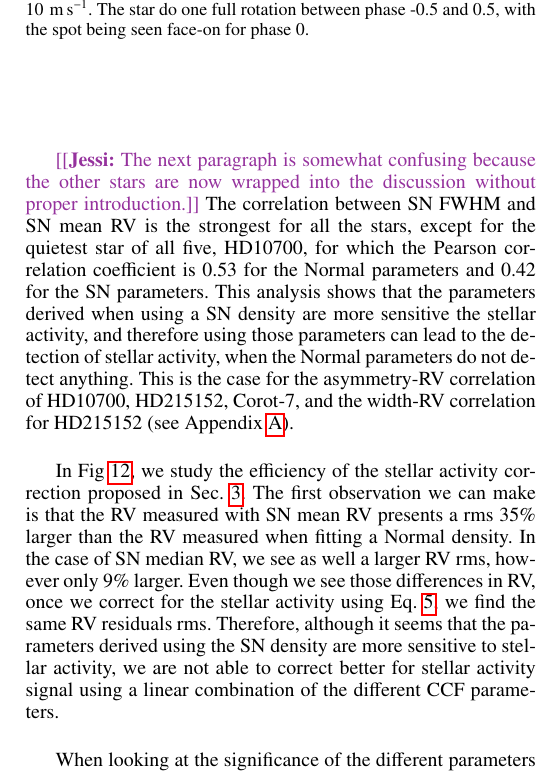
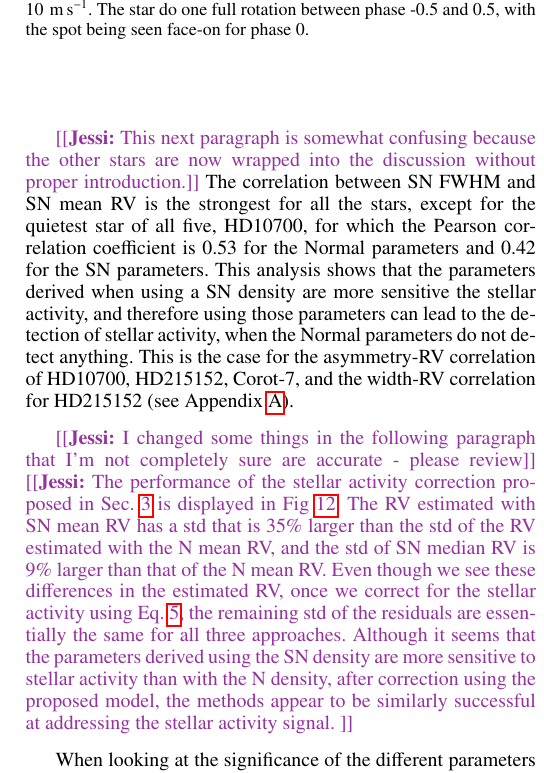
Before and after one commit to JessiCisewskiKehe/exo_sn, a LaTeX paper (manuscript.tex): part of one column of page 10 of 25, cut so that both start at the same text. The pictures show the PDF file manuscript.pdf that the author committed with the source.

Commit message:
5 updates

```diff
--- a/manuscript.tex
+++ b/manuscript.tex
@@ -616,7 +616,7 @@ For this analysis, we also include the asymmetry parameters derived in \citet{Bo
 It is clear in the case of Alpha Cen B, but also in the four other stars presented in Appendix \ref{appendix}, that the correlation found between $\gamma$ and SN mean RV is consistently the strongest.
 In particular, for Alpha Cen B, the Pearson correlation coefficient is $R=0.74$, while it is at best $R=-0.42$ for all the other asymmetry--RV correlations not derived using the SN density fit.
 
-\jessi{The next paragraph is somewhat confusing because the other stars are now wrapped into the discussion without proper introduction.}
+\jessi{This next paragraph is somewhat confusing because the other stars are now wrapped into the discussion without proper introduction.}
 The correlation between SN FWHM and SN mean RV is the strongest for all the stars, except for the quietest star of all five, HD10700, for which the Pearson correlation coefficient is 0.53 for the Normal parameters and 0.42 for the SN parameters. This analysis shows that the parameters derived when using a SN density are more sensitive the stellar activity, and therefore using those parameters can lead to the detection of stellar activity, when the Normal parameters do not detect anything. This is the case for the asymmetry-RV correlation of HD10700, HD215152, Corot-7, and the width-RV correlation for HD215152 (see Appendix \ref{appendix}).
 
 %The correlations between $\gamma$ and SN mean RV, and also SN FWHM and SN mean RV
@@ -632,9 +632,15 @@ The correlation between SN FWHM and SN mean RV is the strongest for all the star
 \end{figure*}
 %
 
-In Fig \ref{fig:alphacent:correctionRV}, we study the efficiency of the stellar activity correction proposed in Sec.~\ref{sec:31}. The first observation we can make is that the RV measured with SN mean RV presents a rms 35\% larger than the RV measured when fitting a Normal density. In the case of SN median RV, we see as well a larger RV rms, however only 9\% larger. Even though we see those differences in RV, once we correct for the stellar activity using Eq.~\ref{eq:RV:correction}, we find the same RV residuals rms.
+\jessi{I changed some things in the following paragraph that I'm not completely sure are accurate - please review}
+\jessi{The performance of the stellar activity correction proposed in Sec.~\ref{sec:31} is displayed in Fig~\ref{fig:alphacent:correctionRV}.
+The RV estimated with SN mean RV has a std that is 35\% larger than the std of the RV estimated with the N mean RV, and the std of SN median RV is 9\% larger than that of the N mean RV.
+Even though we see these differences in the estimated RV, once we correct for the stellar activity using Eq.~\ref{eq:RV:correction},
+the remaining std of the residuals are essentially the same for all three approaches.
 %In the best case, for SN mean RV, we reduce the stellar activity signal by a factor of 2, while in the worst case, N mean RV, only by a factor 1.5.
-Therefore, although it seems that the parameters derived using the SN density are more sensitive to stellar activity, we are not able to correct better for stellar activity signal using a linear combination of the different CCF parameters.
+Although it seems that the parameters derived using the SN density are more sensitive to stellar activity than with the N density, after correction using the proposed model, the methods appear to be similarly successful at addressing the stellar activity signal.
+%we are not able to correct better for stellar activity signal using a linear combination of the different CCF parameters.
+}
 
 When looking at the significance of the different parameters in the activity correction in Table~\ref{table:alphacent.test}, we see that the intercept is not significant for any of the correction, and BIS SPAN, with coefficient $\beta_2$, is not useful to explain stellar activity when using the parameters derived from the Normal density fit. However all the other parameters in the Normal and SN cases are useful to model stellar activity. By analyzing the values of $R^2$, we see that the correction is more efficient at explaining stellar activity when considering SN mean RV as the RV estimate. This is expected from the results above since for the three different RV estimates, we arrive to the same RV residual rms after correction for activity, but before correction, SN mean RV shows the largest RV rms.
 
```
Also changed, not shown: manuscript.pdf, 1 other file.
